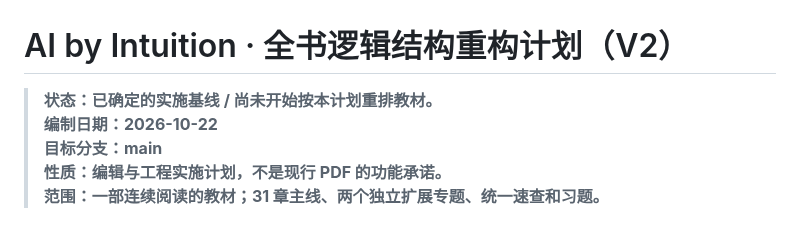
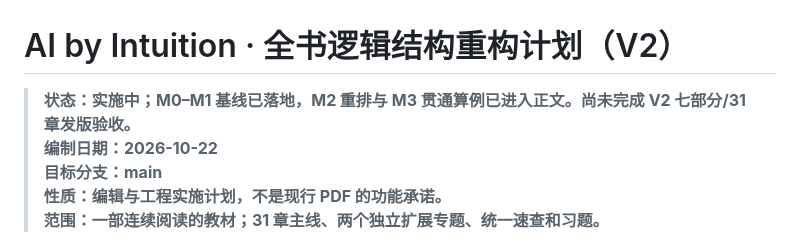
Before and after one commit to CoCoThink/ai-by-intuition, a Markdown page: docs/STRUCTURE_REDESIGN_PLAN.md, the part around the change. GitHub-like rendering.

Commit message:
docs: correct top-level V2 plan status after M3 implementation

```diff
--- a/docs/STRUCTURE_REDESIGN_PLAN.md
+++ b/docs/STRUCTURE_REDESIGN_PLAN.md
@@ -1,6 +1,6 @@
 # AI by Intuition · 全书逻辑结构重构计划（V2）
 
-> **状态：已确定的实施基线 / 尚未开始按本计划重排教材。**
+> **状态：实施中；M0–M1 基线已落地，M2 重排与 M3 贯通算例已进入正文。尚未完成 V2 七部分/31 章发版验收。**
 > **编制日期：2026-10-22**
 > **目标分支：main**
 > **性质：编辑与工程实施计划，不是现行 PDF 的功能承诺。**
```
